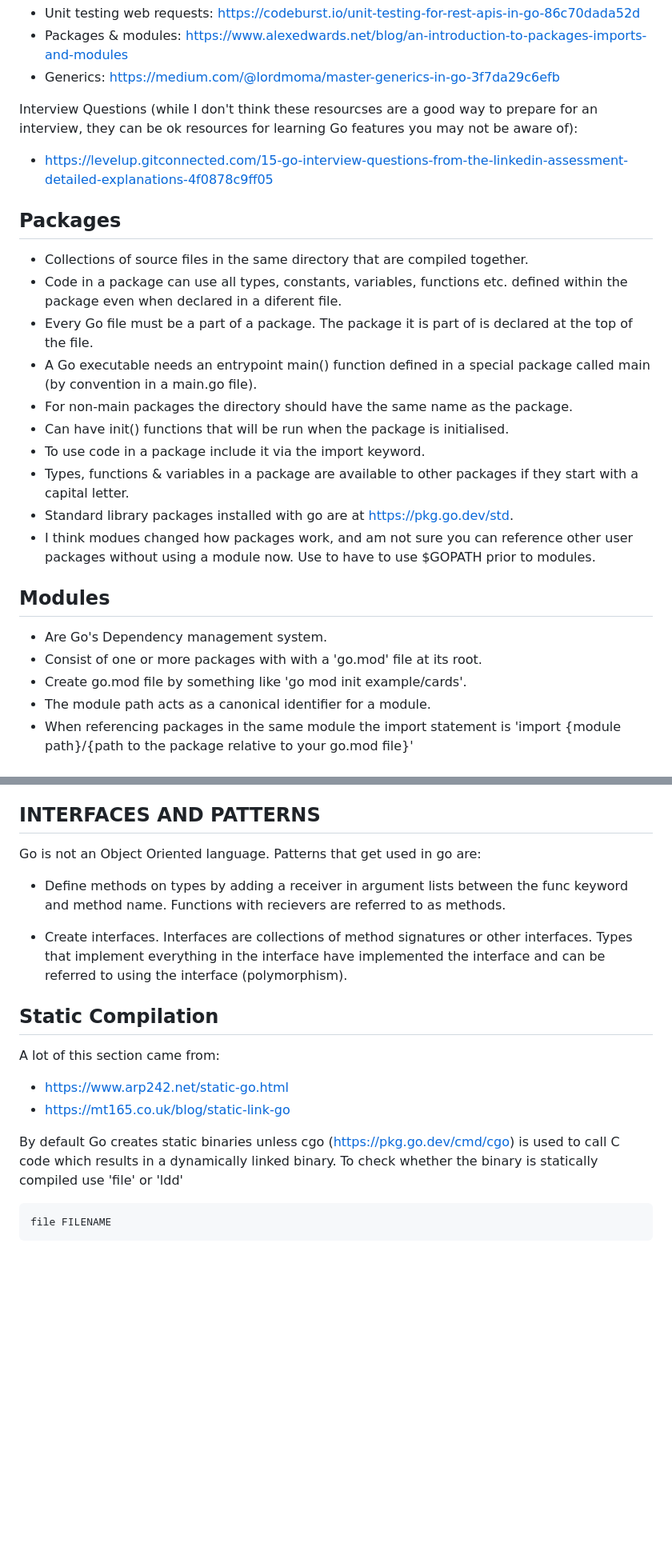
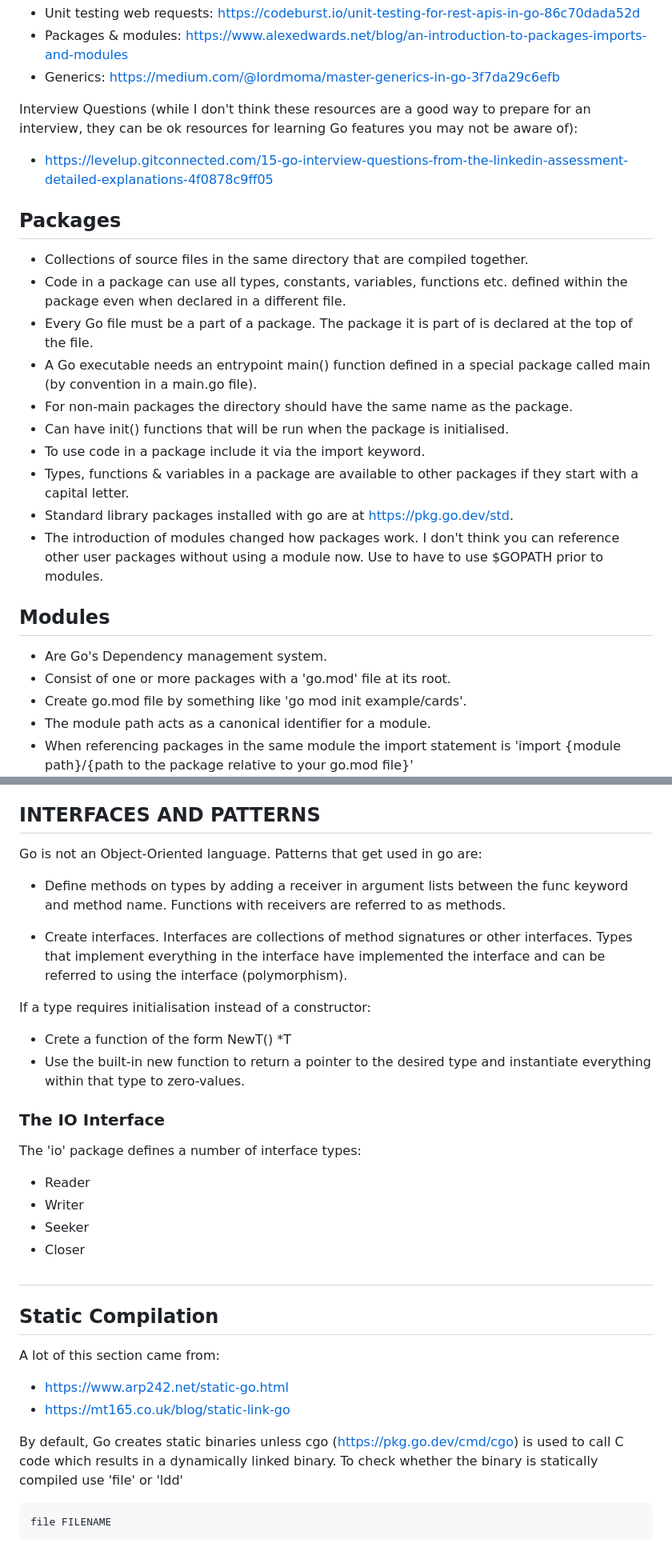
Before and after one commit to ChrisYoxall/go.learning, a Markdown page: readme.md, 2 parts joined by grey strips. Shown: that part at 80% size. Drawn GitHub-style; blank space fills up the shorter version.

```diff
--- a/readme.md
+++ b/readme.md
@@ -24,7 +24,7 @@ Tutorials & Blog Posts:
 - Generics: https://medium.com/@lordmoma/master-generics-in-go-3f7da29c6efb
 
 
-Interview Questions (while I don't think these resourcses are a good way to prepare for an interview, they can be ok resources
+Interview Questions (while I don't think these resources are a good way to prepare for an interview, they can be ok resources
 for learning Go features you may not be aware of):
 
 - https://levelup.gitconnected.com/15-go-interview-questions-from-the-linkedin-assessment-detailed-explanations-4f0878c9ff05
@@ -33,7 +33,7 @@ for learning Go features you may not be aware of):
 ## Packages
 
 - Collections of source files in the same directory that are compiled together.
-- Code in a package can use all types, constants, variables, functions etc. defined within the package even when declared in a diferent file.
+- Code in a package can use all types, constants, variables, functions etc. defined within the package even when declared in a different file.
 - Every Go file must be a part of a package. The package it is part of is declared at the top of the file.
 - A Go executable needs an entrypoint main() function defined in a special package called main (by convention in a main.go file).
 - For non-main packages the directory should have the same name as the package.
@@ -41,13 +41,13 @@ for learning Go features you may not be aware of):
 - To use code in a package include it via the import keyword.
 - Types, functions & variables in a package are available to other packages if they start with a capital letter.
 - Standard library packages installed with go are at https://pkg.go.dev/std.
-- I think modues changed how packages work, and am not sure you can reference other user packages without using a module now. Use to have to use $GOPATH prior to modules.
+- The introduction of modules changed how packages work. I don't think you can reference other user packages without using a module now. Use to have to use $GOPATH prior to modules.
 
 
 ## Modules
 
 - Are Go's Dependency management system.
-- Consist of one or more packages with with a 'go.mod' file at its root.
+- Consist of one or more packages with a 'go.mod' file at its root.
 - Create go.mod file by something like 'go mod init example/cards'.
 - The module path acts as a canonical identifier for a module.
 - When referencing packages in the same module the import statement is 'import {module path}/{path to the package relative to your go.mod file}'
@@ -147,13 +147,27 @@ Channels allow different go routines to communicate via the '<-' operator.
 
 ## INTERFACES AND PATTERNS
 
-Go is not an Object Oriented language. Patterns that get used in go are:
+Go is not an Object-Oriented language. Patterns that get used in go are:
 
-- Define methods on types by adding a receiver in argument lists between the func keyword and method name. Functions with recievers
+- Define methods on types by adding a receiver in argument lists between the func keyword and method name. Functions with receivers
     are referred to as methods.
 
 - Create interfaces. Interfaces are collections of method signatures or other interfaces. Types that implement everything in the
     interface have implemented the interface and can be referred to using the interface (polymorphism).
+
+If a type requires initialisation instead of a constructor:
+- Crete a function of the form NewT(<args>) *T
+- Use the built-in new function to return a pointer to the desired type and instantiate everything within that type to zero-values.
+
+### The IO Interface
+
+The 'io' package defines a number of interface types:
+- Reader
+- Writer
+- Seeker
+- Closer
+
+##
 
 
 ## Static Compilation
@@ -164,7 +178,7 @@ A lot of this section came from:
 - https://mt165.co.uk/blog/static-link-go
 
 
-By default Go creates static binaries unless cgo (https://pkg.go.dev/cmd/cgo) is used to call C code which results in a dynamically linked
+By default, Go creates static binaries unless cgo (https://pkg.go.dev/cmd/cgo) is used to call C code which results in a dynamically linked
 binary. To check whether the binary is statically compiled use 'file' or 'ldd'
 
     file FILENAME
```
Also changed, not shown: other parts of readme.md (+6 -6 lines).
